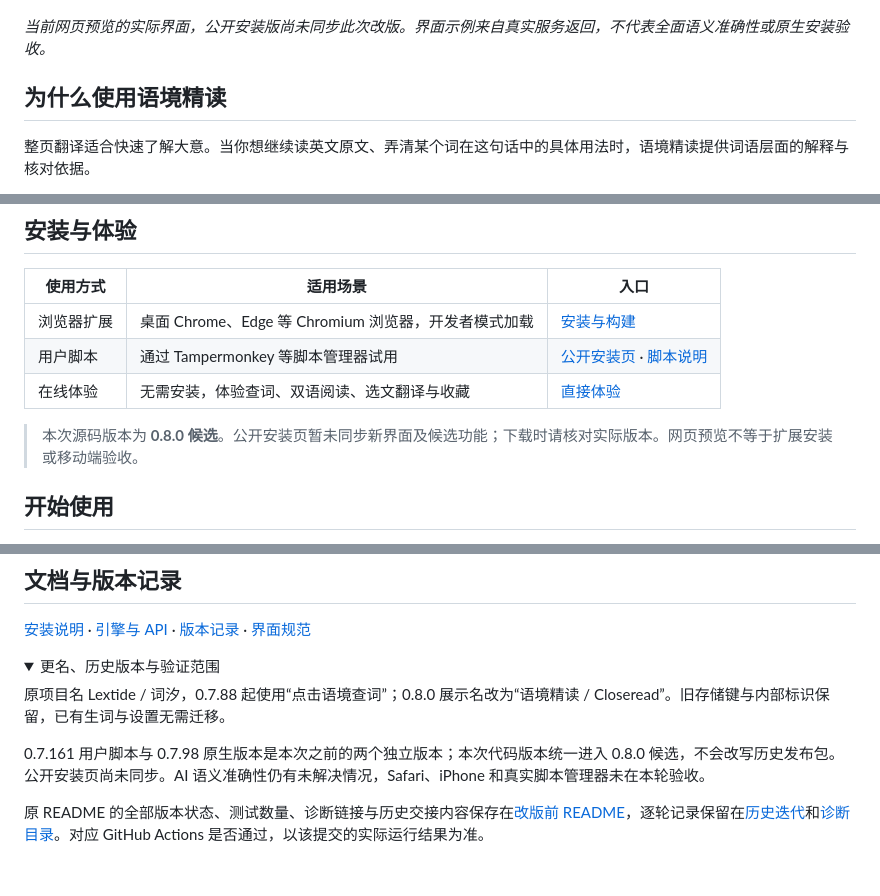
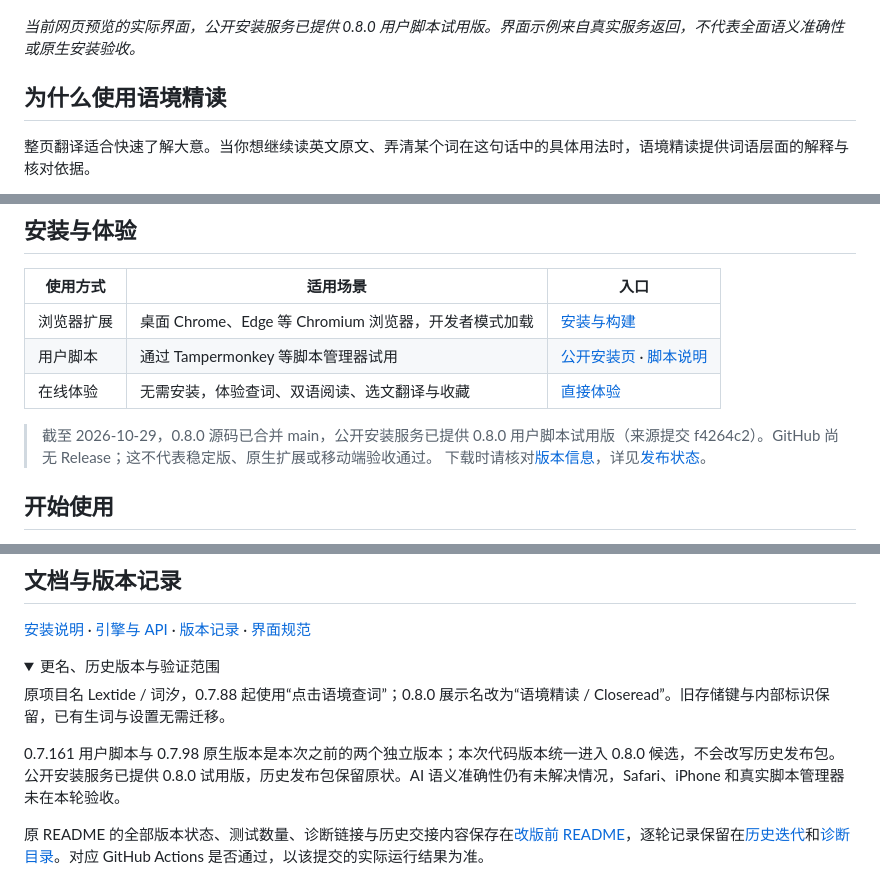
Before and after one commit to a1986884/click-context, a Markdown page: README.md, 3 parts joined by grey strips. Rendered like a GitHub page; folded sections open.

Commit message:
docs: align Closeread 0.8.0 public release status
Correct public trial status verified on 2026-10-29; retain compatibility identifiers and acceptance limitations.

```diff
--- a/README.md
+++ b/README.md
@@ -10,7 +10,7 @@
 
 ![语境精读：逐段双语阅读与设置入口](docs/images/closeread-bilingual.jpg)
 
-*当前网页预览的实际界面，公开安装版尚未同步此次改版。界面示例来自真实服务返回，不代表全面语义准确性或原生安装验收。*
+*当前网页预览的实际界面，公开安装服务已提供 0.8.0 用户脚本试用版。界面示例来自真实服务返回，不代表全面语义准确性或原生安装验收。*
 
 ## 为什么使用语境精读
 
@@ -28,7 +28,7 @@
 | 用户脚本 | 通过 Tampermonkey 等脚本管理器试用 | [公开安装页](https://click-context-install.aa1986884.workers.dev/) · [脚本说明](userscript/README.zh-CN.md) |
 | 在线体验 | 无需安装，体验查词、双语阅读、选文翻译与收藏 | [直接体验](https://52def8aa.lextide.pages.dev/product.html#experience) |
 
-> 本次源码版本为 **0.8.0 候选**。公开安装页暂未同步新界面及候选功能；下载时请核对实际版本。网页预览不等于扩展安装或移动端验收。
+> 截至 2026-10-29，0.8.0 源码已合并 main，公开安装服务已提供 0.8.0 用户脚本试用版（来源提交 f4264c2）。GitHub 尚无 Release；这不代表稳定版、原生扩展或移动端验收通过。 下载时请核对[版本信息](https://click-context-install.aa1986884.workers.dev/release.json)，详见[发布状态](docs/RELEASE_STATUS.zh-CN.md)。
 
 ## 开始使用
 
@@ -102,7 +102,7 @@ npm run build
 
 原项目名 Lextide / 词汐，0.7.88 起使用“点击语境查词”；0.8.0 展示名改为“语境精读 / Closeread”。旧存储键与内部标识保留，已有生词与设置无需迁移。
 
-0.7.161 用户脚本与 0.7.98 原生版本是本次之前的两个独立版本；本次代码版本统一进入 0.8.0 候选，不会改写历史发布包。公开安装页尚未同步。AI 语义准确性仍有未解决情况，Safari、iPhone 和真实脚本管理器未在本轮验收。
+0.7.161 用户脚本与 0.7.98 原生版本是本次之前的两个独立版本；本次代码版本统一进入 0.8.0 候选，不会改写历史发布包。公开安装服务已提供 0.8.0 试用版，历史发布包保留原状。AI 语义准确性仍有未解决情况，Safari、iPhone 和真实脚本管理器未在本轮验收。
 
 原 README 的全部版本状态、测试数量、诊断链接与历史交接内容保存在[改版前 README](docs/legacy/README-before-0.8.md)，逐轮记录保留在[历史迭代](docs/ITERATIONS.md)和[诊断目录](docs/diagnostics/)。对应 GitHub Actions 是否通过，以该提交的实际运行结果为准。
 
```
